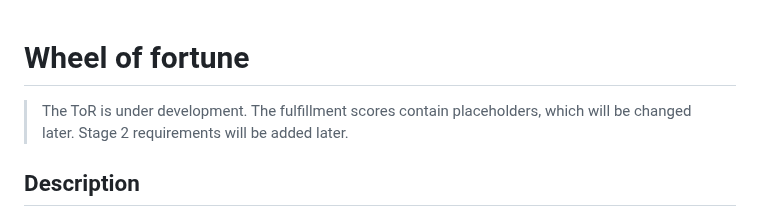
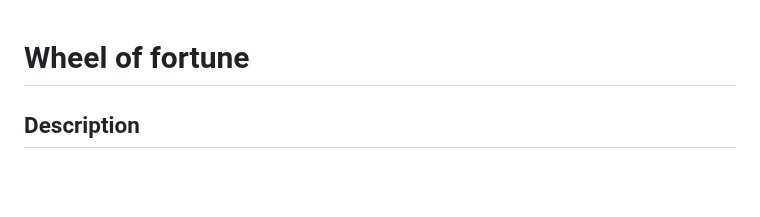
Before and after one commit to EternalRival/decision-making-tool-task, a Markdown page: README.md, the part around the change. Rendered like a GitHub page; blank space fills up the shorter version.

Commit message:
docs: remove disclaimer

```diff
--- a/README.md
+++ b/README.md
@@ -1,6 +1,4 @@
 # Wheel of fortune
-
-> The ToR is under development. The fulfillment scores contain placeholders, which will be changed later. Stage 2 requirements will be added later.
 
 ## Description
 
```
